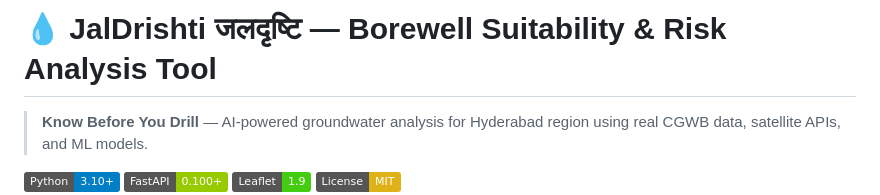
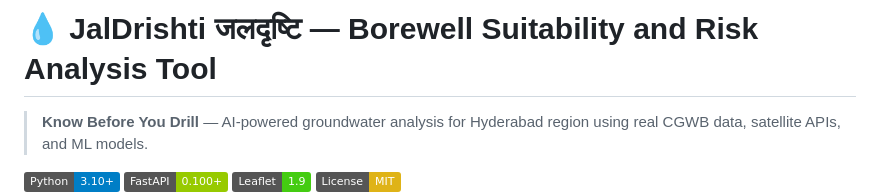
Before and after one commit to rsaharsh78-commits/Borewell-AI-analyser, a Markdown page: README.md, the part around the change. Rendered like a GitHub page; badges without logos.

Commit message:
Update title in README for clarity

```diff
--- a/README.md
+++ b/README.md
@@ -1,4 +1,4 @@
-# 💧 JalDrishti जलदृष्टि — Borewell Suitability & Risk Analysis Tool
+# 💧 JalDrishti जलदृष्टि — Borewell Suitability and Risk Analysis Tool
 
 > **Know Before You Drill** — AI-powered groundwater analysis for Hyderabad region using real CGWB data, satellite APIs, and ML models.
 
```
